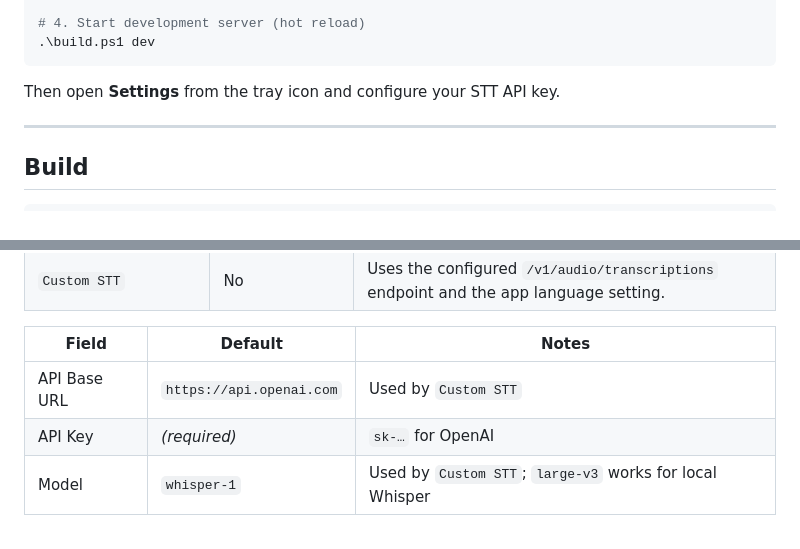
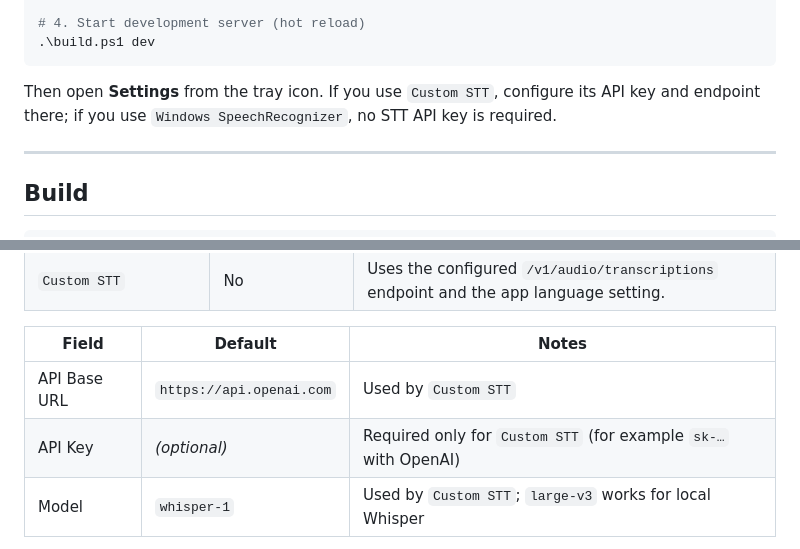
Before and after one commit to crazyZSShuo/voice2txt, a Markdown page: README.md, 2 parts joined by grey strips. Drawn GitHub-style.

Commit message:
docs: clarify custom stt api key requirements

````diff
--- a/README.md
+++ b/README.md
@@ -49,7 +49,7 @@ npm install
 .\build.ps1 dev
 ```
 
-Then open **Settings** from the tray icon and configure your STT API key.
+Then open **Settings** from the tray icon. If you use `Custom STT`, configure its API key and endpoint there; if you use `Windows SpeechRecognizer`, no STT API key is required.
 
 ---
 
@@ -82,7 +82,7 @@ VoiceInput supports two STT backends:
 | Field | Default | Notes |
 |---|---|---|
 | API Base URL | `https://api.openai.com` | Used by `Custom STT` |
-| API Key | _(required)_ | `sk-…` for OpenAI |
+| API Key | _(optional)_ | Required only for `Custom STT` (for example `sk-…` with OpenAI) |
 | Model | `whisper-1` | Used by `Custom STT`; `large-v3` works for local Whisper |
 
 **Windows SpeechRecognizer**: uses Windows speech services and ignores the app language setting.
````
